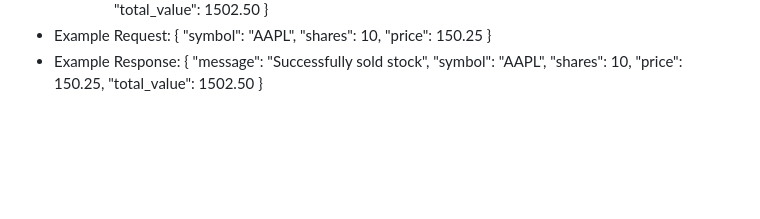
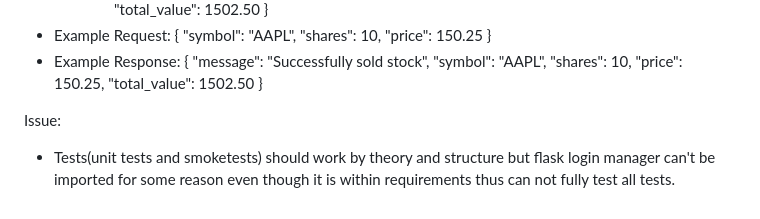
Before and after one commit to ethanrkey/stock-trading-app, a Markdown page: README.md, the part around the change. GitHub-like rendering; blank space fills up the shorter version.

```diff
--- a/README.md
+++ b/README.md
@@ -284,3 +284,6 @@ Route: /execute-sell
       "price": 150.25,
       "total_value": 1502.50
   }
+
+Issue:
+- Tests(unit tests and smoketests) should work by theory and structure but flask login manager can't be imported for some reason even though it is within requirements thus can not fully test all tests.
```
